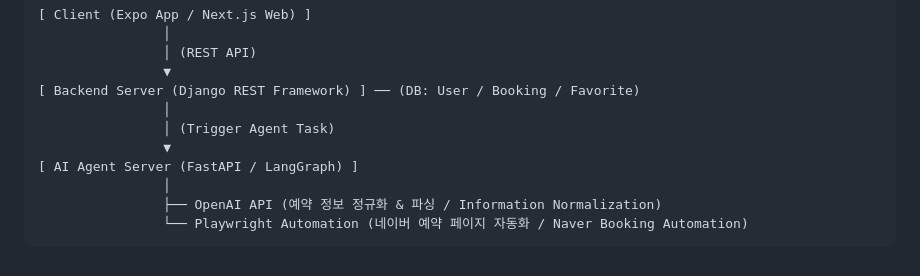
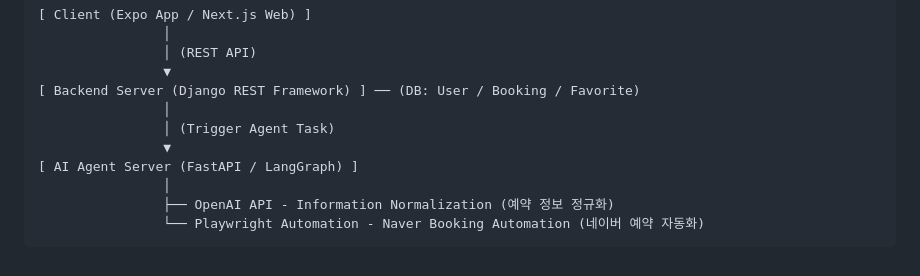
Before and after one commit to zelonKim/HairPass, a Markdown page: README.md, the part around one of its changes. Rendered like a GitHub page.

````diff
--- a/README.md
+++ b/README.md
@@ -58,6 +61,6 @@
                 ▼
 [ AI Agent Server (FastAPI / LangGraph) ]
                 │
-                ├── OpenAI API (예약 정보 정규화 & 파싱 / Information Normalization)
-                └── Playwright Automation (네이버 예약 페이지 자동화 / Naver Booking Automation)
+                ├── OpenAI API - Information Normalization (예약 정보 정규화)
+                └── Playwright Automation - Naver Booking Automation (네이버 예약 자동화)
 ```
````
Also changed, not shown: other parts of README.md (+3 -0 lines), front_nextjs/README.md (+1 -1 lines).
